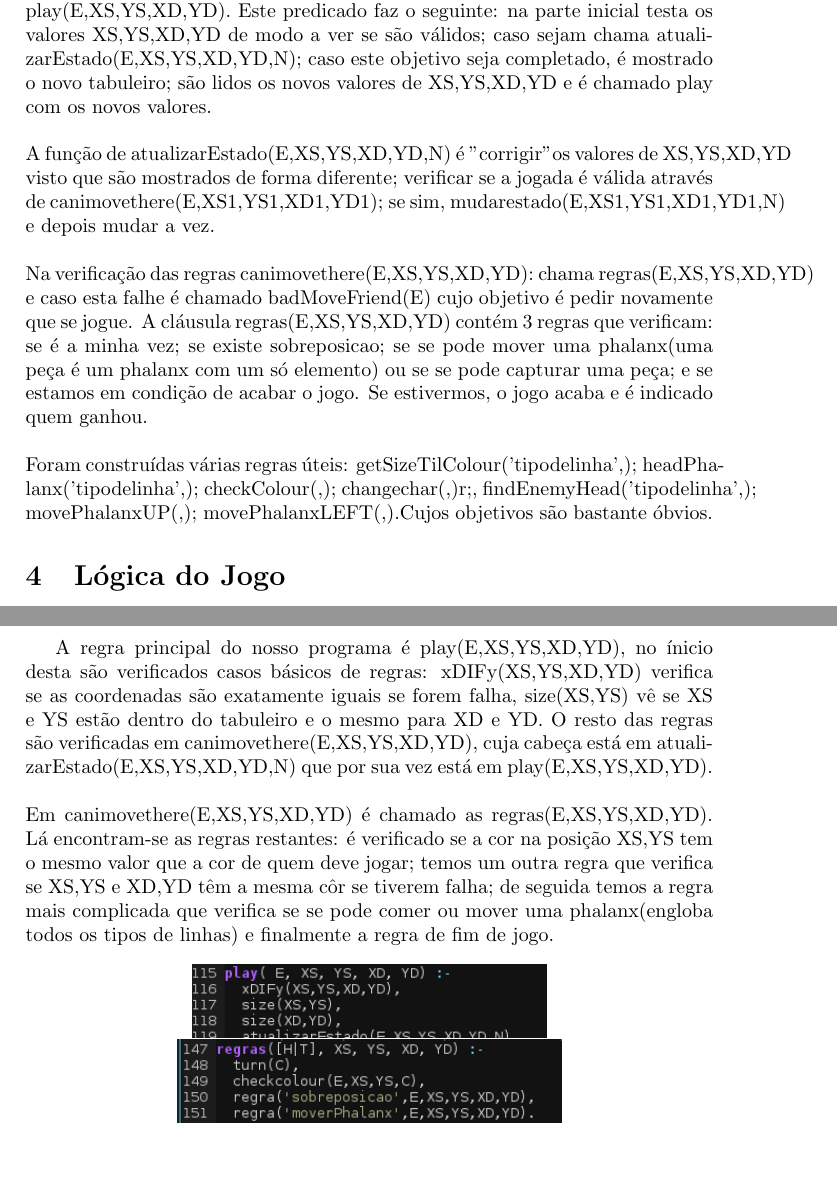
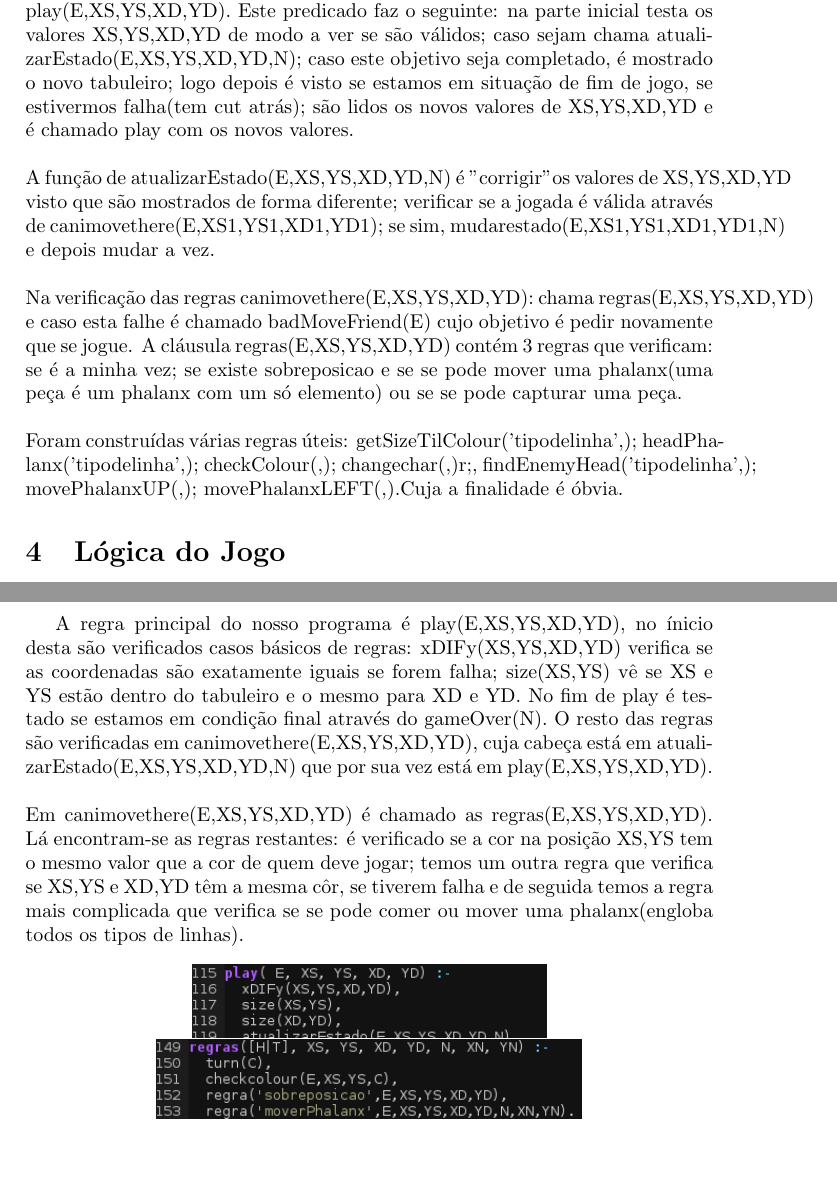
Before and after one commit to hugdru/plog-tp1, a LaTeX document (relatorioIntercalar/template.tex): two parts of pages 3 and 5 of 7, joined at a grey line, cut so that both start at the same text. Compiled offline with pdfLaTeX.

Commit message:
relatorio e algumas coisas epaminondas

```diff
--- a/relatorioIntercalar/template.tex
+++ b/relatorioIntercalar/template.tex
@@ -117,13 +117,13 @@ Não é permitido passar um jogada, em cada jogada é obrigatório mover uma pha
 Para capturar é necessário atacar com um grupo com mais elementos que o adversário na linha de ataque. A peça/phalanx capturada é removida do tabuleiro para sempre. Um jogador ganha quando, na sua vez de jogar, tiver mais peças que o adversário na linha mais afastada de si.\cite{rules}
 
 \section{Arquitetura do Sistema}
-O jogo é iniciado com um predicado chamado start: mostra o tabuleiro inicial; lê as coordenadas através de READ\textbackslash1 e chama o predicado recursivo play(E,XS,YS,XD,YD). Este predicado faz o seguinte: na parte inicial testa os valores XS,YS,XD,YD de modo a ver se são válidos; caso sejam chama atualizarEstado(E,XS,YS,XD,YD,N); caso este objetivo seja completado, é mostrado o novo tabuleiro; são lidos os novos valores de XS,YS,XD,YD e é chamado play com os novos valores.
+O jogo é iniciado com um predicado chamado start: mostra o tabuleiro inicial; lê as coordenadas através de READ\textbackslash1 e chama o predicado recursivo play(E,XS,YS,XD,YD). Este predicado faz o seguinte: na parte inicial testa os valores XS,YS,XD,YD de modo a ver se são válidos; caso sejam chama atualizarEstado(E,XS,YS,XD,YD,N); caso este objetivo seja completado, é mostrado o novo tabuleiro; logo depois é visto se estamos em situação de fim de jogo, se estivermos falha(tem cut atrás); são lidos os novos valores de XS,YS,XD,YD e é chamado play com os novos valores.
 \\\linebreak
 A função de atualizarEstado(E,XS,YS,XD,YD,N) é "corrigir" os valores de XS,YS,XD,YD visto que são mostrados de forma diferente; verificar se a jogada é válida através de canimovethere(E,XS1,YS1,XD1,YD1); se sim, mudarestado(E,XS1,YS1,XD1,YD1,N) e depois mudar a vez.
 \\\linebreak
-Na verificação das regras canimovethere(E,XS,YS,XD,YD): chama regras(E,XS,YS,XD,YD) e caso esta falhe é chamado badMoveFriend(E) cujo objetivo é pedir novamente que se jogue. A cláusula regras(E,XS,YS,XD,YD) contém 3 regras que verificam: se é a minha vez; se existe sobreposicao; se se pode mover uma phalanx(uma peça é um phalanx com um só elemento) ou se se pode capturar uma peça; e se estamos em condição de acabar o jogo. Se estivermos, o jogo acaba e é indicado quem ganhou.
+Na verificação das regras canimovethere(E,XS,YS,XD,YD): chama regras(E,XS,YS,XD,YD) e caso esta falhe é chamado badMoveFriend(E) cujo objetivo é pedir novamente que se jogue. A cláusula regras(E,XS,YS,XD,YD) contém 3 regras que verificam: se é a minha vez; se existe sobreposicao e se se pode mover uma phalanx(uma peça é um phalanx com um só elemento) ou se se pode capturar uma peça.
 \\\linebreak
-Foram construídas várias regras úteis: getSizeTilColour('tipodelinha',); headPhalanx('tipodelinha',); checkColour(,); changechar(,)r;, findEnemyHead('tipodelinha',); movePhalanxUP(,); movePhalanxLEFT(,).Cujos objetivos são bastante óbvios.
+Foram construídas várias regras úteis: getSizeTilColour('tipodelinha',); headPhalanx('tipodelinha',); checkColour(,); changechar(,)r;, findEnemyHead('tipodelinha',); movePhalanxUP(,); movePhalanxLEFT(,).Cuja a finalidade é óbvia.
 
 \section{Lógica do Jogo}
 \subsection{Representação do Estado do Jogo}
@@ -168,9 +168,9 @@ Resultando:
 \includegraphics[scale=0.40]{tabuleiro.png}
 
 \subsection{Validação das Jogadas}
-A regra principal do nosso programa é play(E,XS,YS,XD,YD), no ínicio desta são verificados casos básicos de regras: xDIFy(XS,YS,XD,YD) verifica se as coordenadas são exatamente iguais se forem falha, size(XS,YS) vê se XS e YS estão dentro do tabuleiro e o mesmo para XD e YD. O resto das regras são verificadas em canimovethere(E,XS,YS,XD,YD), cuja cabeça está em atualizarEstado(E,XS,YS,XD,YD,N) que por sua vez está em play(E,XS,YS,XD,YD).
+A regra principal do nosso programa é play(E,XS,YS,XD,YD), no ínicio desta são verificados casos básicos de regras: xDIFy(XS,YS,XD,YD) verifica se as coordenadas são exatamente iguais se forem falha; size(XS,YS) vê se XS e YS estão dentro do tabuleiro e o mesmo para XD e YD. No fim de play é testado se estamos em condição final através do gameOver(N). O resto das regras são verificadas em canimovethere(E,XS,YS,XD,YD), cuja cabeça está em atualizarEstado(E,XS,YS,XD,YD,N) que por sua vez está em play(E,XS,YS,XD,YD).
 \\\linebreak
-Em canimovethere(E,XS,YS,XD,YD) é chamado as regras(E,XS,YS,XD,YD). Lá encontram-se as regras restantes: é verificado se a cor na posição XS,YS tem o mesmo valor que a cor de quem deve jogar; temos um outra regra que verifica se XS,YS e XD,YD têm a mesma côr se tiverem falha; de seguida temos a regra mais complicada que verifica se se pode comer ou mover uma phalanx(engloba todos os tipos de linhas) e finalmente a regra de fim de jogo.
+Em canimovethere(E,XS,YS,XD,YD) é chamado as regras(E,XS,YS,XD,YD). Lá encontram-se as regras restantes: é verificado se a cor na posição XS,YS tem o mesmo valor que a cor de quem deve jogar; temos um outra regra que verifica se XS,YS e XD,YD têm a mesma côr, se tiverem falha e de seguida temos a regra mais complicada que verifica se se pode comer ou mover uma phalanx(engloba todos os tipos de linhas).
 \begin{center}
 \includegraphics[scale=0.70]{regras1.png}
 \includegraphics[scale=0.70]{regras.png}
```
Also changed, not shown: relatorioIntercalar/regras.png, relatorioIntercalar/representacao.png, relatorioIntercalar/template.pdf, relatorioIntercalar/template.tex (4 more changed lines), 2 other files.
